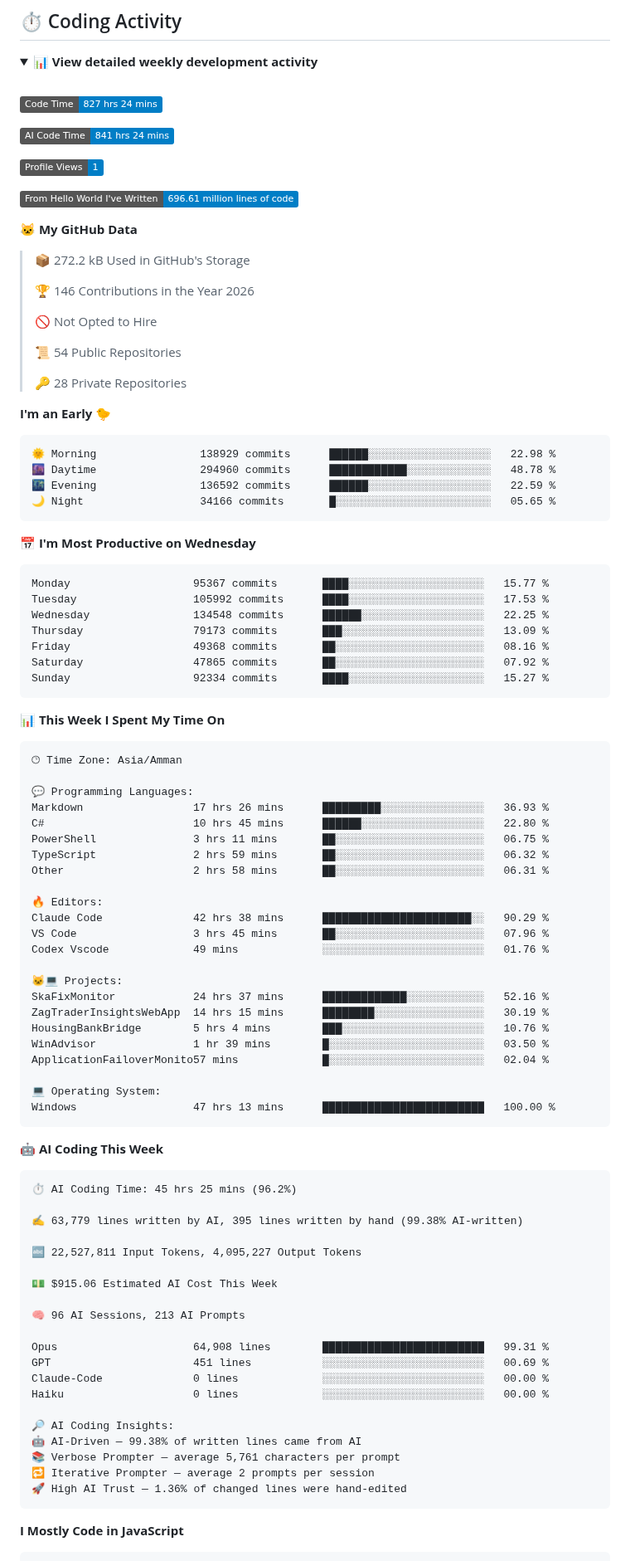
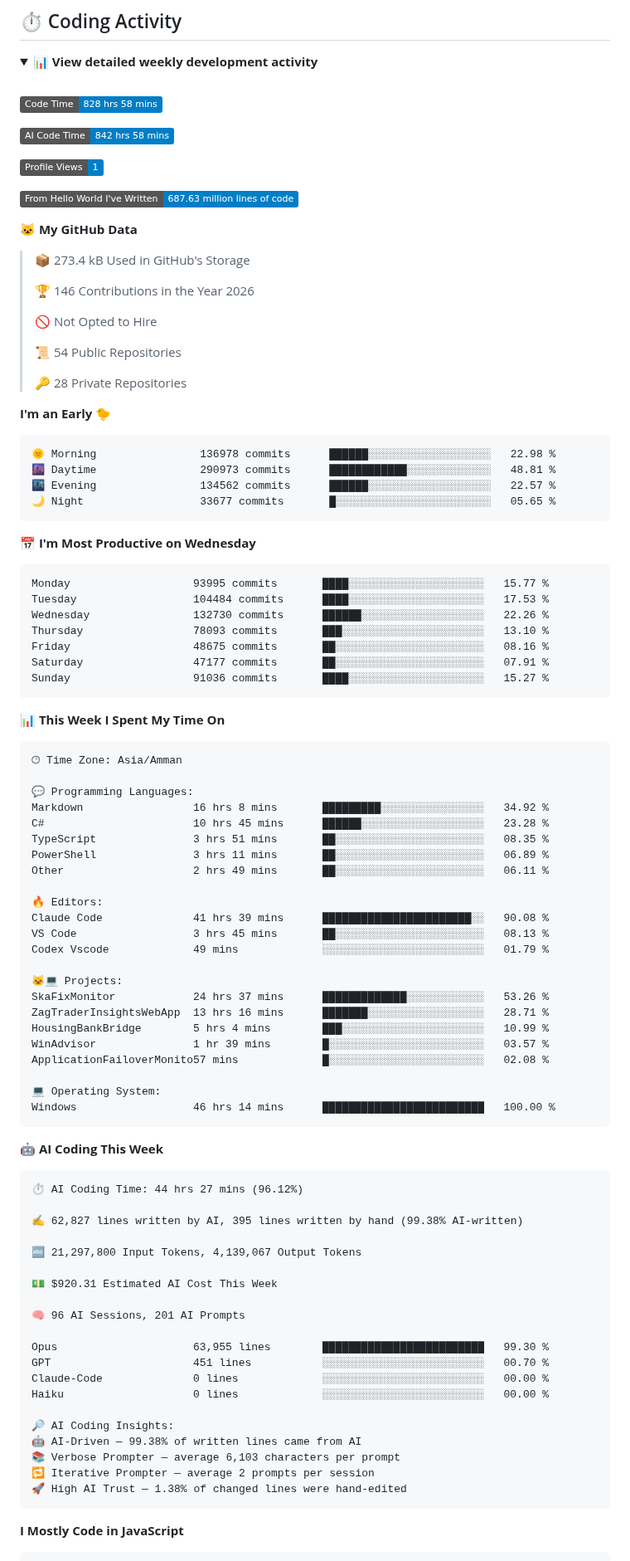
Before and after one commit to Talal-Sharaa/Talal-Sharaa, a Markdown page: README.md, the part around one of its changes. Shown at 83% size. GitHub-like rendering; folded sections open; badges without logos.

Commit message:
Updated with Dev Metrics

````diff
--- a/README.md
+++ b/README.md
@@ -145,17 +145,17 @@ The project focuses on making the underlying information easier to search, navig
 <br />
 
 <!--START_SECTION:waka-->
-![Code Time](http://img.shields.io/badge/Code%20Time-827%20hrs%2024%20mins-blue?style=flat)
+![Code Time](http://img.shields.io/badge/Code%20Time-828%20hrs%2058%20mins-blue?style=flat)
 
-![AI Code Time](http://img.shields.io/badge/AI%20Code%20Time-841%20hrs%2024%20mins-blue?style=flat)
+![AI Code Time](http://img.shields.io/badge/AI%20Code%20Time-842%20hrs%2058%20mins-blue?style=flat)
 
 ![Profile Views](http://img.shields.io/badge/Profile%20Views-1-blue?style=flat)
 
-![Lines of code](https://img.shields.io/badge/From%20Hello%20World%20I%27ve%20Written-696.61%20million%20lines%20of%20code-blue?style=flat)
+![Lines of code](https://img.shields.io/badge/From%20Hello%20World%20I%27ve%20Written-687.63%20million%20lines%20of%20code-blue?style=flat)
 
 **🐱 My GitHub Data**
 
-> 📦 272.2 kB Used in GitHub's Storage
+> 📦 273.4 kB Used in GitHub's Storage
  >
 > 🏆 146 Contributions in the Year 2026
  >
@@ -168,21 +168,21 @@ The project focuses on making the underlying information easier to search, navig
 **I'm an Early 🐤**
 
 ```text
-🌞 Morning                138929 commits      ██████░░░░░░░░░░░░░░░░░░░   22.98 %
-🌆 Daytime                294960 commits      ████████████░░░░░░░░░░░░░   48.78 %
-🌃 Evening                136592 commits      ██████░░░░░░░░░░░░░░░░░░░   22.59 %
-🌙 Night                  34166 commits       █░░░░░░░░░░░░░░░░░░░░░░░░   05.65 %
+🌞 Morning                136978 commits      ██████░░░░░░░░░░░░░░░░░░░   22.98 %
+🌆 Daytime                290973 commits      ████████████░░░░░░░░░░░░░   48.81 %
+🌃 Evening                134562 commits      ██████░░░░░░░░░░░░░░░░░░░   22.57 %
+🌙 Night                  33677 commits       █░░░░░░░░░░░░░░░░░░░░░░░░   05.65 %
 ```
 📅 **I'm Most Productive on Wednesday**
 
 ```text
-Monday                   95367 commits       ████░░░░░░░░░░░░░░░░░░░░░   15.77 %
-Tuesday                  105992 commits      ████░░░░░░░░░░░░░░░░░░░░░   17.53 %
-Wednesday                134548 commits      ██████░░░░░░░░░░░░░░░░░░░   22.25 %
-Thursday                 79173 commits       ███░░░░░░░░░░░░░░░░░░░░░░   13.09 %
-Friday                   49368 commits       ██░░░░░░░░░░░░░░░░░░░░░░░   08.16 %
-Saturday                 47865 commits       ██░░░░░░░░░░░░░░░░░░░░░░░   07.92 %
-Sunday                   92334 commits       ████░░░░░░░░░░░░░░░░░░░░░   15.27 %
+Monday                   93995 commits       ████░░░░░░░░░░░░░░░░░░░░░   15.77 %
+Tuesday                  104484 commits      ████░░░░░░░░░░░░░░░░░░░░░   17.53 %
+Wednesday                132730 commits      ██████░░░░░░░░░░░░░░░░░░░   22.26 %
+Thursday                 78093 commits       ███░░░░░░░░░░░░░░░░░░░░░░   13.10 %
+Friday                   48675 commits       ██░░░░░░░░░░░░░░░░░░░░░░░   08.16 %
+Saturday                 47177 commits       ██░░░░░░░░░░░░░░░░░░░░░░░   07.91 %
+Sunday                   91036 commits       ████░░░░░░░░░░░░░░░░░░░░░   15.27 %
 ```
 
 
@@ -192,51 +192,51 @@ Sunday                   92334 commits       ████░░░░░░░
 🕑︎ Time Zone: Asia/Amman
 
 💬 Programming Languages:
-Markdown                 17 hrs 26 mins      █████████░░░░░░░░░░░░░░░░   36.93 %
-C#                       10 hrs 45 mins      ██████░░░░░░░░░░░░░░░░░░░   22.80 %
-PowerShell               3 hrs 11 mins       ██░░░░░░░░░░░░░░░░░░░░░░░   06.75 %
-TypeScript               2 hrs 59 mins       ██░░░░░░░░░░░░░░░░░░░░░░░   06.32 %
-Other                    2 hrs 58 mins       ██░░░░░░░░░░░░░░░░░░░░░░░   06.31 %
+Markdown                 16 hrs 8 mins       █████████░░░░░░░░░░░░░░░░   34.92 %
+C#                       10 hrs 45 mins      ██████░░░░░░░░░░░░░░░░░░░   23.28 %
+TypeScript               3 hrs 51 mins       ██░░░░░░░░░░░░░░░░░░░░░░░   08.35 %
+PowerShell               3 hrs 11 mins       ██░░░░░░░░░░░░░░░░░░░░░░░   06.89 %
+Other                    2 hrs 49 mins       ██░░░░░░░░░░░░░░░░░░░░░░░   06.11 %
 
 🔥 Editors:
-Claude Code              42 hrs 38 mins      ███████████████████████░░   90.29 %
-VS Code                  3 hrs 45 mins       ██░░░░░░░░░░░░░░░░░░░░░░░   07.96 %
-Codex Vscode             49 mins             ░░░░░░░░░░░░░░░░░░░░░░░░░   01.76 %
+Claude Code              41 hrs 39 mins      ███████████████████████░░   90.08 %
+VS Code                  3 hrs 45 mins       ██░░░░░░░░░░░░░░░░░░░░░░░   08.13 %
+Codex Vscode             49 mins             ░░░░░░░░░░░░░░░░░░░░░░░░░   01.79 %
 
 🐱‍💻 Projects:
-SkaFixMonitor            24 hrs 37 mins      █████████████░░░░░░░░░░░░   52.16 %
-ZagTraderInsightsWebApp  14 hrs 15 mins      ████████░░░░░░░░░░░░░░░░░   30.19 %
-HousingBankBridge        5 hrs 4 mins        ███░░░░░░░░░░░░░░░░░░░░░░   10.76 %
-WinAdvisor               1 hr 39 mins        █░░░░░░░░░░░░░░░░░░░░░░░░   03.50 %
-ApplicationFailoverMonito57 mins             █░░░░░░░░░░░░░░░░░░░░░░░░   02.04 %
+SkaFixMonitor            24 hrs 37 mins      █████████████░░░░░░░░░░░░   53.26 %
+ZagTraderInsightsWebApp  13 hrs 16 mins      ███████░░░░░░░░░░░░░░░░░░   28.71 %
+HousingBankBridge        5 hrs 4 mins        ███░░░░░░░░░░░░░░░░░░░░░░   10.99 %
+WinAdvisor               1 hr 39 mins        █░░░░░░░░░░░░░░░░░░░░░░░░   03.57 %
+ApplicationFailoverMonito57 mins             █░░░░░░░░░░░░░░░░░░░░░░░░   02.08 %
 
 💻 Operating System:
-Windows                  47 hrs 13 mins      █████████████████████████   100.00 %
+Windows                  46 hrs 14 mins      █████████████████████████   100.00 %
 ```
 
 🤖 **AI Coding This Week**
 
 ```text
-⏱ AI Coding Time: 45 hrs 25 mins (96.2%)
+⏱ AI Coding Time: 44 hrs 27 mins (96.12%)
 
-✍️ 63,779 lines written by AI, 395 lines written by hand (99.38% AI-written)
+✍️ 62,827 lines written by AI, 395 lines written by hand (99.38% AI-written)
 
-🔤 22,527,811 Input Tokens, 4,095,227 Output Tokens
+🔤 21,297,800 Input Tokens, 4,139,067 Output Tokens
 
-💵 $915.06 Estimated AI Cost This Week
+💵 $920.31 Estimated AI Cost This Week
 
-🧠 96 AI Sessions, 213 AI Prompts
+🧠 96 AI Sessions, 201 AI Prompts
 
-Opus                     64,908 lines        █████████████████████████   99.31 %
-GPT                      451 lines           ░░░░░░░░░░░░░░░░░░░░░░░░░   00.69 %
+Opus                     63,955 lines        █████████████████████████   99.30 %
+GPT                      451 lines           ░░░░░░░░░░░░░░░░░░░░░░░░░   00.70 %
 Claude-Code              0 lines             ░░░░░░░░░░░░░░░░░░░░░░░░░   00.00 %
 Haiku                    0 lines             ░░░░░░░░░░░░░░░░░░░░░░░░░   00.00 %
 
 🔎 AI Coding Insights:
 🤖 AI-Driven — 99.38% of written lines came from AI
-📚 Verbose Prompter — average 5,761 characters per prompt
+📚 Verbose Prompter — average 6,103 characters per prompt
 🔁 Iterative Prompter — average 2 prompts per session
-🚀 High AI Trust — 1.36% of changed lines were hand-edited
+🚀 High AI Trust — 1.38% of changed lines were hand-edited
 ```
 
 **I Mostly Code in JavaScript**
````
Also changed, not shown: other parts of README.md (+1 -1 lines), assets/bar_graph.png.
